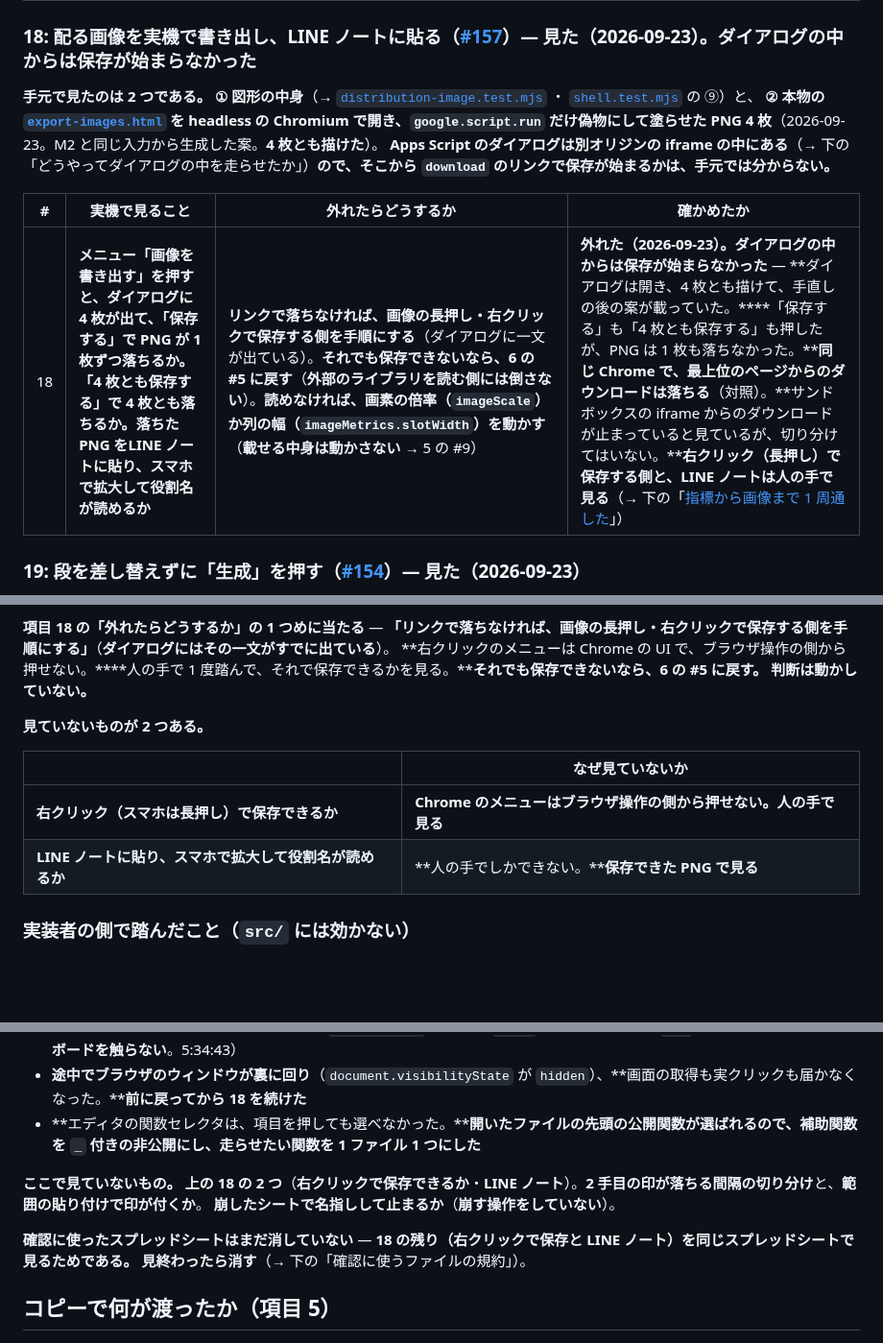
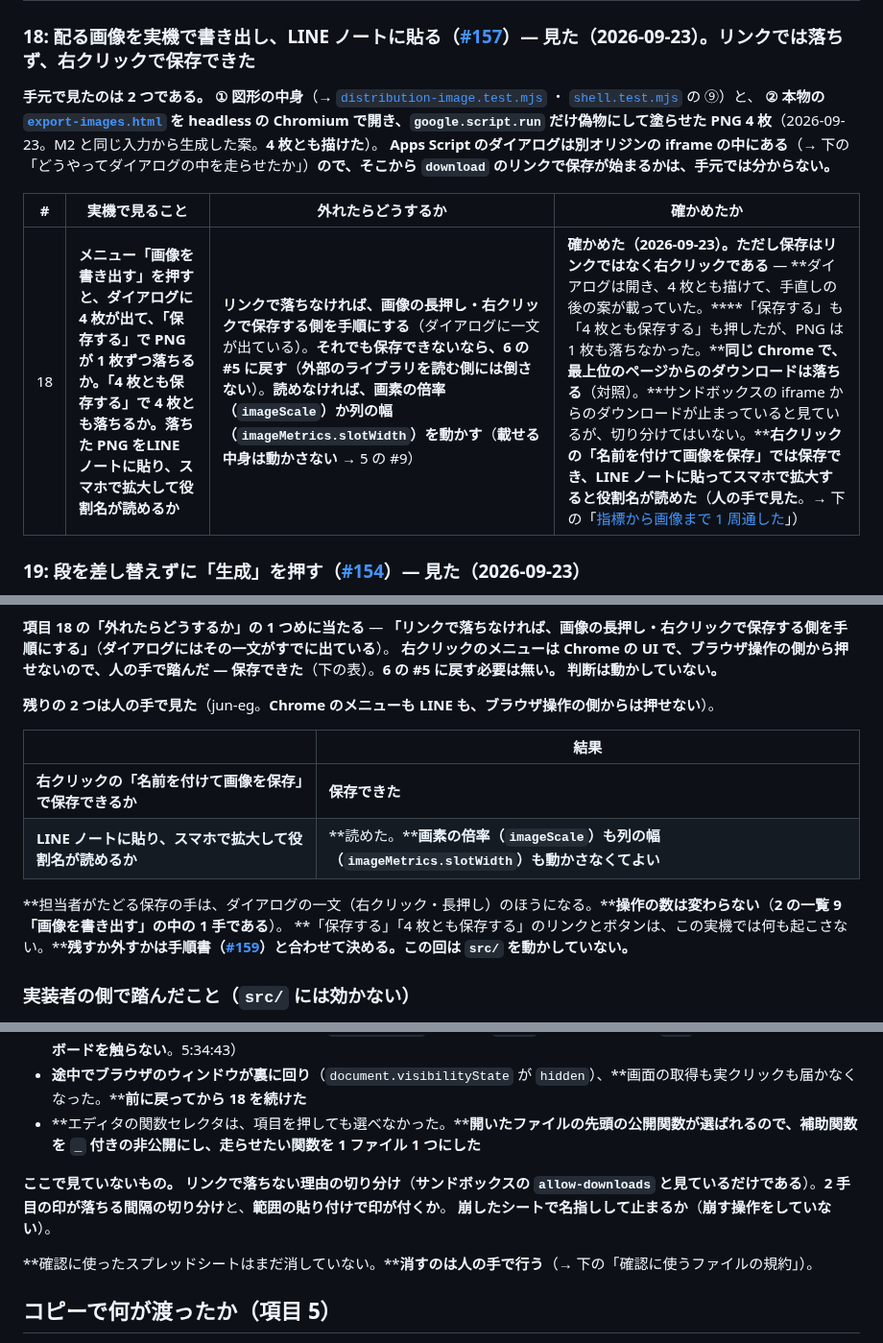
Before and after one commit to jun-eg/school-festival-shift, a Markdown page: src/real-device-log.md, 3 parts joined by grey strips. Shown at 96% size. GitHub-like rendering; blank space fills up the shorter version.

Commit message:
docs: 画像は右クリックで保存でき、LINE ノートで読めたことを記録する
項目 18 の残り 2 つを人の手で見た。右クリックの「名前を付けて画像を保存」で保存でき、
LINE ノートに貼ってスマホで拡大すると役割名が読めた。imageScale も slotWidth も動かさない。
リンクとボタンを残すかは手順書（#159）と合わせて決める。src/ は動かしていない。

→ #223

```diff
--- a/src/real-device-log.md
+++ b/src/real-device-log.md
@@ -171,7 +171,7 @@
 | --- | --- | --- | --- |
 | 17 | **マス目のセルを 1 つ書き換えると、そのセルにメモ「手直し — …」が付くか**（`onEdit` の中の `setNotes`）。**空にしたセルにも付くか。**そのあと**「生成」を押すと、印のセルが残り、印の無いセルが組み直され、印が付け直されるか**。**置けない手直し（例: `調理担当ですか？` が いいえ の人の枠に `調理`）が検証結果の先頭とセルのメモに出て、一言に件数が出るか**。**メモの読み書きが増えたぶん、1 実行と 1 回の数え直しが何秒になるか**（**単純トリガーの上限は 30 秒**） | **メモが付かなければ、単純トリガーから書けない理由を見る。****印の置き場を替えるなら、5-3 の「どのセルが手直しか」に戻して決め直す**（**区別できなくなる形 — 印を持たずに前の周の案全体を読む — には倒さない** → 5-3 の却下した形）。**秒が上限に近ければ、メモを読む範囲を中身のある行だけに削る側を先に見る**（**置き方は動かさない**） | **確かめた（2026-09-23）。手元と同じだった** — **書き換えたセルにも空にしたセルにも、単純トリガーの中からメモが付いた。****「生成」を押し直すと、空にした印のセルは空のまま残って印が付け直され、印の無いセルは組み直された。****置けない手直し 2 件（規則 1・規則 5）は検証結果の先頭に `食い違った固定` で出て、セルのメモも `残せなかった手直し「…」— …` に替わり、一言に「2 件」と出た。****案・検証結果・指標の 3 つとも、同じ手直しを入れた手元の `build` と指紋が一致した。****1 実行 10.017 秒 ／ 1 回の数え直し 7.2〜9.9 秒。****メモの無いセルを印と取り違えたものは 0 件**（**印の件数が手で付けた数と一致した**。`getNotes` の生の返り値は見ていない — **殻が `String(note || '')` で空文字に揃えてから読む** → [`shell.js`](shell.js) の `readGrid`）。**ただし、続けて書き換えた 2 手目には印が付かない**（→ 項目 16） |
 
-### 18: 配る画像を実機で書き出し、LINE ノートに貼る（[#157](https://github.com/jun-eg/school-festival-shift/issues/157)）— **見た（2026-09-23）。ダイアログの中からは保存が始まらなかった**
+### 18: 配る画像を実機で書き出し、LINE ノートに貼る（[#157](https://github.com/jun-eg/school-festival-shift/issues/157)）— **見た（2026-09-23）。リンクでは落ちず、右クリックで保存できた**
 
 **手元で見たのは 2 つである。** **① 図形の中身**（→ [`distribution-image.test.mjs`](distribution-image.test.mjs) ・ [`shell.test.mjs`](shell.test.mjs) の ⑨）と、
 **② 本物の [`export-images.html`](export-images.html) を headless の Chromium で開き、`google.script.run` だけ偽物にして塗らせた PNG 4 枚**（2026-09-23。M2 と同じ入力から生成した案。**4 枚とも描けた**）。
@@ -179,7 +179,7 @@
 
 | # | 実機で見ること | 外れたらどうするか | 確かめたか |
 | --- | --- | --- | --- |
-| 18 | **メニュー「画像を書き出す」を押すと、ダイアログに 4 枚が出て、「保存する」で PNG が 1 枚ずつ落ちるか。「4 枚とも保存する」で 4 枚とも落ちるか。**落ちた PNG を**LINE ノートに貼り、スマホで拡大して役割名が読めるか** | **リンクで落ちなければ、画像の長押し・右クリックで保存する側を手順にする**（ダイアログに一文が出ている）。**それでも保存できないなら、6 の #5 に戻す**（**外部のライブラリを読む側には倒さない**）。**読めなければ、画素の倍率（`imageScale`）か列の幅（`imageMetrics.slotWidth`）を動かす**（**載せる中身は動かさない** → 5 の #9） | **外れた（2026-09-23）。ダイアログの中からは保存が始まらなかった** — **ダイアログは開き、4 枚とも描けて、手直しの後の案が載っていた。****「保存する」も「4 枚とも保存する」も押したが、PNG は 1 枚も落ちなかった。****同じ Chrome で、最上位のページからのダウンロードは落ちる**（対照）。**サンドボックスの iframe からのダウンロードが止まっていると見ているが、切り分けてはいない。****右クリック（長押し）で保存する側と、LINE ノートは人の手で見る**（→ 下の「[指標から画像まで 1 周通した](#指標から画像まで-1-周通した223)」） |
+| 18 | **メニュー「画像を書き出す」を押すと、ダイアログに 4 枚が出て、「保存する」で PNG が 1 枚ずつ落ちるか。「4 枚とも保存する」で 4 枚とも落ちるか。**落ちた PNG を**LINE ノートに貼り、スマホで拡大して役割名が読めるか** | **リンクで落ちなければ、画像の長押し・右クリックで保存する側を手順にする**（ダイアログに一文が出ている）。**それでも保存できないなら、6 の #5 に戻す**（**外部のライブラリを読む側には倒さない**）。**読めなければ、画素の倍率（`imageScale`）か列の幅（`imageMetrics.slotWidth`）を動かす**（**載せる中身は動かさない** → 5 の #9） | **確かめた（2026-09-23）。ただし保存はリンクではなく右クリックである** — **ダイアログは開き、4 枚とも描けて、手直しの後の案が載っていた。****「保存する」も「4 枚とも保存する」も押したが、PNG は 1 枚も落ちなかった。****同じ Chrome で、最上位のページからのダウンロードは落ちる**（対照）。**サンドボックスの iframe からのダウンロードが止まっていると見ているが、切り分けてはいない。****右クリックの「名前を付けて画像を保存」では保存でき、LINE ノートに貼ってスマホで拡大すると役割名が読めた**（**人の手で見た**。→ 下の「[指標から画像まで 1 周通した](#指標から画像まで-1-周通した223)」） |
 
 ### 19: 段を差し替えずに「生成」を押す（[#154](https://github.com/jun-eg/school-festival-shift/issues/154)）— **見た（2026-09-23）**
 
@@ -734,15 +734,18 @@
 **クリックが中まで届いたかも、画面に変化が出ないので見分けていない**（**ホイールは届いている**）。
 
 **項目 18 の「外れたらどうするか」の 1 つめに当たる** — **「リンクで落ちなければ、画像の長押し・右クリックで保存する側を手順にする」**（**ダイアログにはその一文がすでに出ている**）。
-**右クリックのメニューは Chrome の UI で、ブラウザ操作の側から押せない。****人の手で 1 度踏んで、それで保存できるかを見る。****それでも保存できないなら、6 の #5 に戻す。**
+**右クリックのメニューは Chrome の UI で、ブラウザ操作の側から押せないので、人の手で踏んだ — 保存できた**（下の表）。**6 の #5 に戻す必要は無い。**
 **判断は動かしていない。**
 
-**見ていないものが 2 つある。**
+**残りの 2 つは人の手で見た**（jun-eg。**Chrome のメニューも LINE も、ブラウザ操作の側からは押せない**）。
 
-| | なぜ見ていないか |
+| | 結果 |
 | --- | --- |
-| **右クリック（スマホは長押し）で保存できるか** | **Chrome のメニューはブラウザ操作の側から押せない。人の手で見る** |
-| **LINE ノートに貼り、スマホで拡大して役割名が読めるか** | **人の手でしかできない。****保存できた PNG で見る** |
+| **右クリックの「名前を付けて画像を保存」で保存できるか** | **保存できた** |
+| **LINE ノートに貼り、スマホで拡大して役割名が読めるか** | **読めた。****画素の倍率（`imageScale`）も列の幅（`imageMetrics.slotWidth`）も動かさなくてよい** |
+
+**担当者がたどる保存の手は、ダイアログの一文（右クリック・長押し）のほうになる。****操作の数は変わらない**（**2 の一覧 9「画像を書き出す」の中の 1 手である**）。
+**「保存する」「4 枚とも保存する」のリンクとボタンは、この実機では何も起こさない。****残すか外すかは手順書（[#159](https://github.com/jun-eg/school-festival-shift/issues/159)）と合わせて決める。この回は `src/` を動かしていない。**
 
 ### 実装者の側で踏んだこと（`src/` には効かない）
 
@@ -754,11 +757,10 @@
 - **途中でブラウザのウィンドウが裏に回り**（`document.visibilityState` が `hidden`）、**画面の取得も実クリックも届かなくなった。****前に戻ってから 18 を続けた**
 - **エディタの関数セレクタは、項目を押しても選べなかった。****開いたファイルの先頭の公開関数が選ばれるので、補助関数を `_` 付きの非公開にし、走らせたい関数を 1 ファイル 1 つにした**
 
-**ここで見ていないもの。** **上の 18 の 2 つ**（**右クリックで保存できるか**・**LINE ノート**）。**2 手目の印が落ちる間隔の切り分け**と、**範囲の貼り付けで印が付くか**。
+**ここで見ていないもの。** **リンクで落ちない理由の切り分け**（**サンドボックスの `allow-downloads` と見ているだけである**）。**2 手目の印が落ちる間隔の切り分け**と、**範囲の貼り付けで印が付くか**。
 **崩したシートで名指しして止まるか**（**崩す操作をしていない**）。
 
-**確認に使ったスプレッドシートはまだ消していない** — **18 の残り（右クリックで保存と LINE ノート）を同じスプレッドシートで見るためである。**
-**見終わったら消す**（→ 下の「確認に使うファイルの規約」）。
+**確認に使ったスプレッドシートはまだ消していない。****消すのは人の手で行う**（→ 下の「確認に使うファイルの規約」）。
 
 ## コピーで何が渡ったか（項目 5）
 
```
Also changed, not shown: other parts of src/real-device-log.md (+3 -3 lines).
